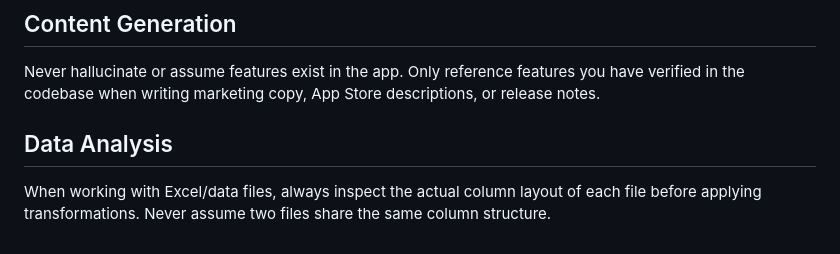
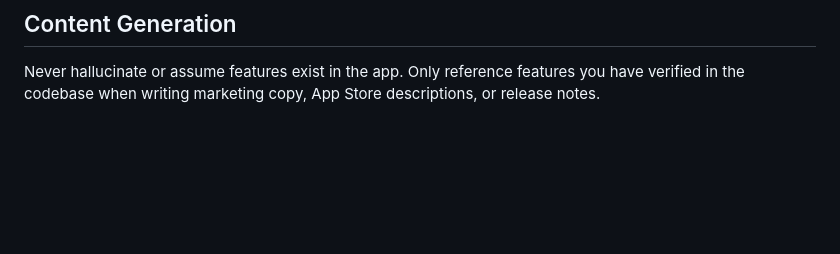
Before and after one commit to marcusraitner/pulse, a Markdown page: .github/copilot-instructions.md, the part around the change. GitHub-like rendering; blank space fills up the shorter version.

Commit message:
Delete data analysis section from instructions
Removed instructions on data analysis from the guidelines.

```diff
--- a/.github/copilot-instructions.md
+++ b/.github/copilot-instructions.md
@@ -68,7 +68,3 @@ When asked to commit and push, do so immediately without running extra build ver
 ## Content Generation
 
 Never hallucinate or assume features exist in the app. Only reference features you have verified in the codebase when writing marketing copy, App Store descriptions, or release notes.
-
-## Data Analysis
-
-When working with Excel/data files, always inspect the actual column layout of each file before applying transformations. Never assume two files share the same column structure.
```
